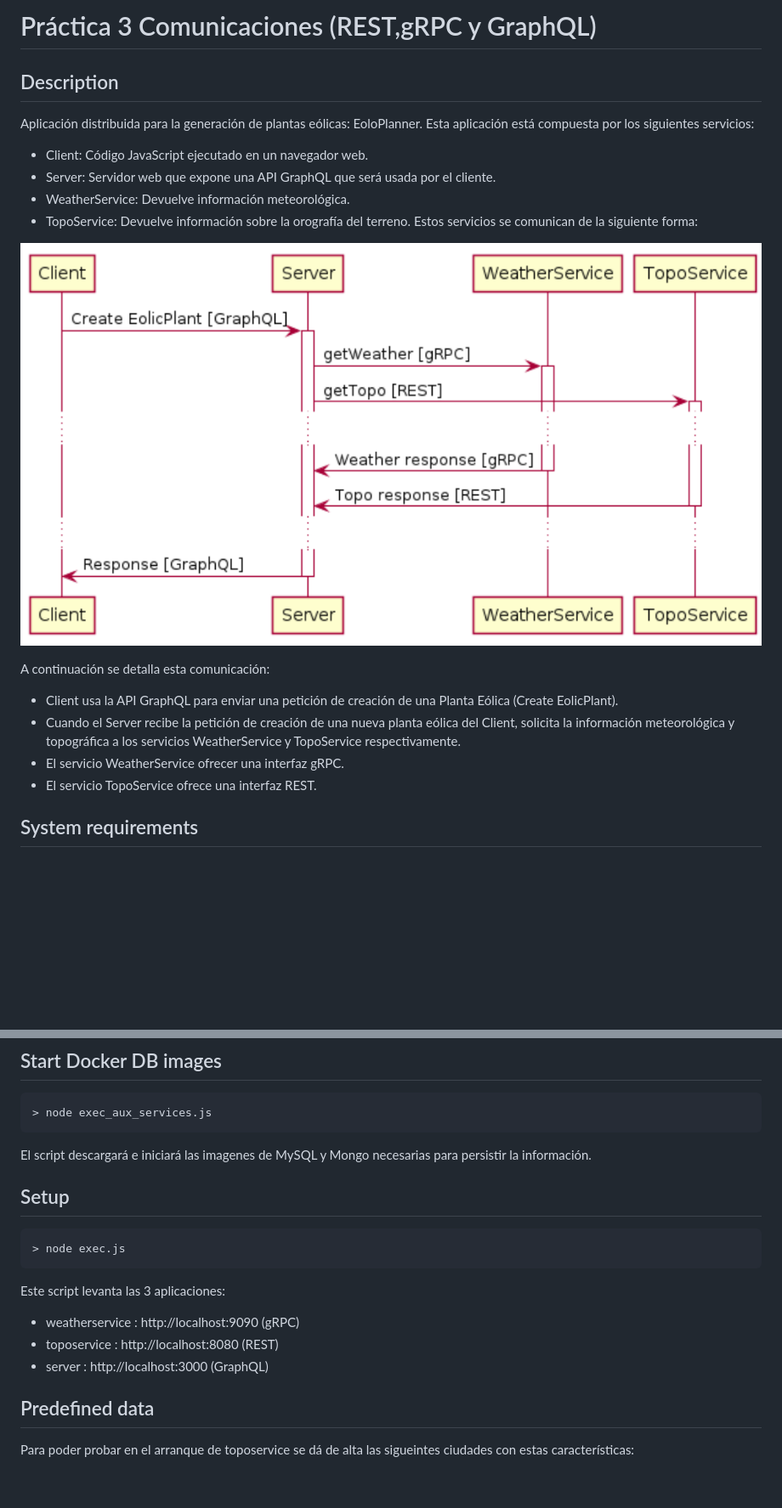
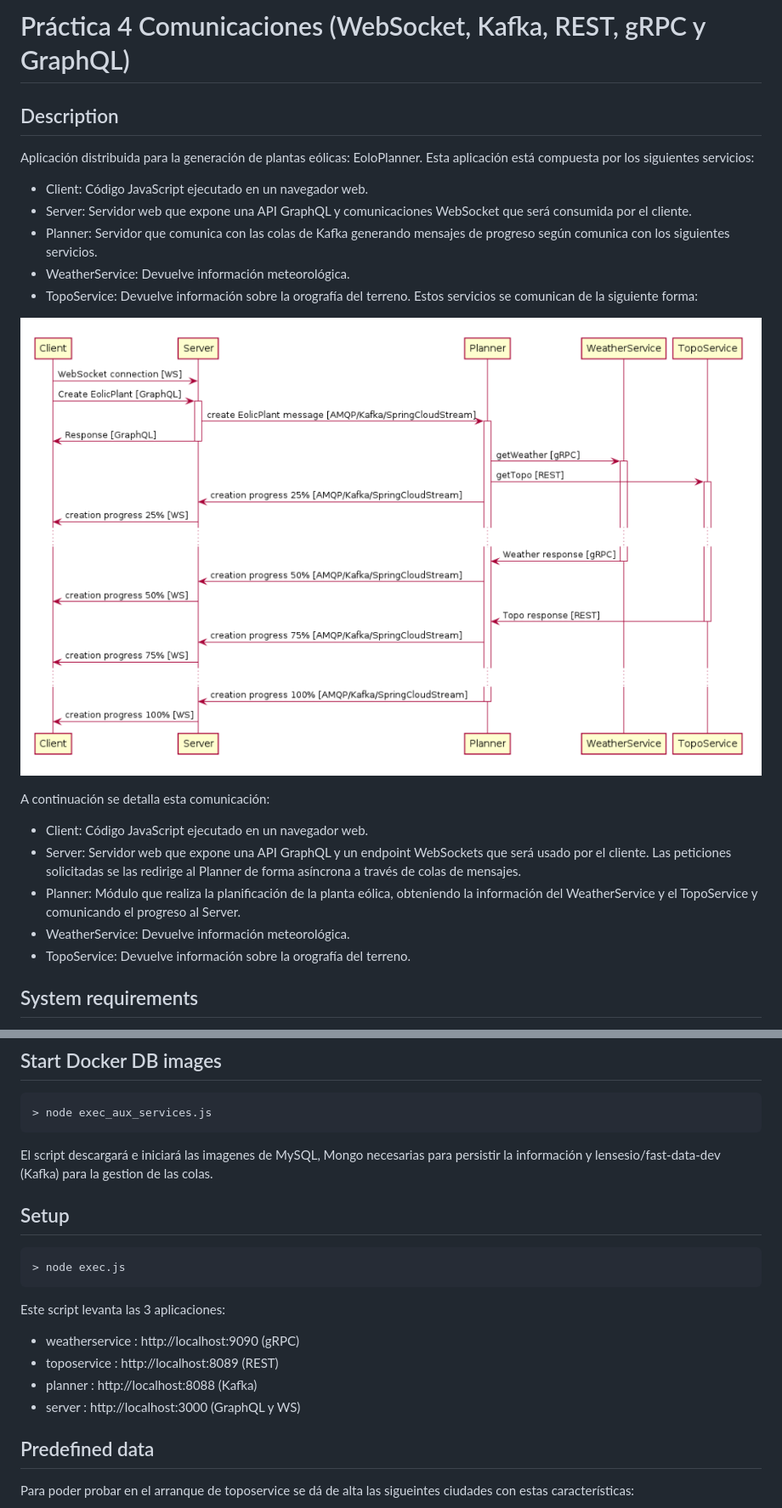
Before and after one commit to rafarex70/Practica4, a Markdown page: README.MD, 2 parts joined by grey strips. Shown: that part at 85% size. Rendered like a GitHub page; pictures changed too: images/secuencia.png; blank space fills up the shorter version.

Commit message:
cambio readme

```diff
--- a/README.MD
+++ b/README.MD
@@ -1,11 +1,12 @@
-# Práctica 3 Comunicaciones (REST,gRPC y GraphQL)
+# Práctica 4 Comunicaciones (WebSocket, Kafka, REST, gRPC y GraphQL)
 
 ## Description
 
 Aplicación distribuida para la generación de plantas eólicas: EoloPlanner.
 Esta aplicación está compuesta por los siguientes servicios:
 - Client: Código JavaScript ejecutado en un navegador web.
-- Server: Servidor web que expone una API GraphQL que será usada por el cliente.
+- Server: Servidor web que expone una API GraphQL y comunicaciones WebSocket que será consumida por el cliente.
+- Planner: Servidor que comunica con las colas de Kafka generando mensajes de progreso según comunica con los siguientes servicios.
 - WeatherService: Devuelve información meteorológica.
 - TopoService: Devuelve información sobre la orografía del terreno.
 Estos servicios se comunican de la siguiente forma:
@@ -13,10 +14,11 @@ Estos servicios se comunican de la siguiente forma:
 ![secuencia](./images/secuencia.png)
 
 A continuación se detalla esta comunicación:
-- Client usa la API GraphQL para enviar una petición de creación de una Planta Eólica (Create EolicPlant).
-- Cuando el Server recibe la petición de creación de una nueva planta eólica del Client, solicita la información meteorológica y topográfica a los servicios WeatherService y TopoService respectivamente.
-- El servicio WeatherService ofrecer una interfaz gRPC.
-- El servicio TopoService ofrece una interfaz REST.
+- Client: Código JavaScript ejecutado en un navegador web.
+- Server: Servidor web que expone una API GraphQL y un endpoint WebSockets que será usado por el cliente. Las peticiones solicitadas se las redirige al Planner de forma asíncrona a través de colas de mensajes.
+- Planner: Módulo que realiza la planificación de la planta eólica, obteniendo la información del WeatherService y el TopoService y comunicando el progreso al Server.
+- WeatherService: Devuelve información meteorológica.
+- TopoService: Devuelve información sobre la orografía del terreno.
 
 ## System requirements
 
@@ -35,7 +37,8 @@ Descarga las dependencias y construye los 3 proyectos
 
     > node exec_aux_services.js
 
-El script descargará e iniciará las imagenes de MySQL y Mongo necesarias para persistir la información.
+El script descargará e iniciará las imagenes de MySQL, Mongo  necesarias para persistir la información y lensesio/fast-data-dev (Kafka)
+para la gestion de las colas.
 
 ## Setup
 
@@ -44,8 +47,9 @@ El script descargará e iniciará las imagenes de MySQL y Mongo necesarias para
 Este script levanta las 3 aplicaciones:
 
 - weatherservice : http://localhost:9090 (gRPC)
-- toposervice : http://localhost:8080 (REST)
-- server : http://localhost:3000 (GraphQL)
+- toposervice : http://localhost:8089 (REST)
+- planner : http://localhost:8088 (Kafka)
+- server : http://localhost:3000 (GraphQL y WS)
 
 ## Predefined data
 
```
